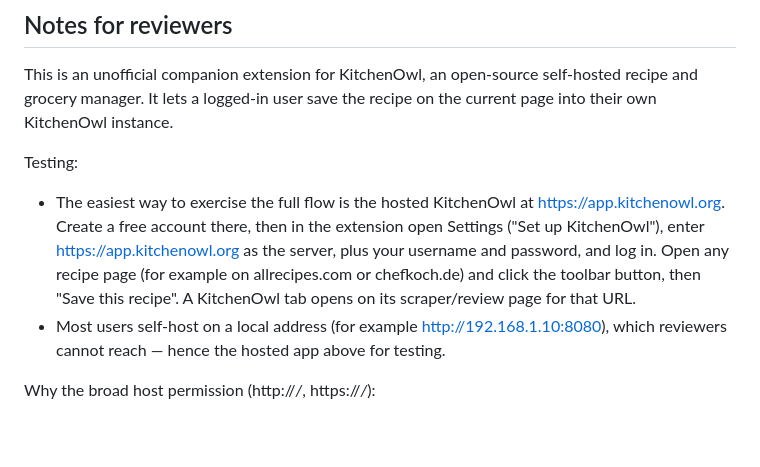
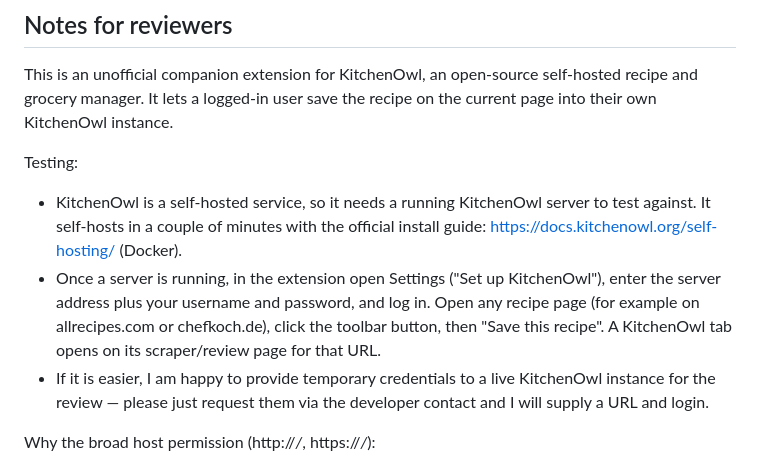
Before and after one commit to JoblessJoe/kitchenowl-extension, a Markdown page: docs/amo-submission.md, the part around the change. Drawn GitHub-style; blank space fills up the shorter version.

Commit message:
Correct reviewer notes: don't assume free hosted signup
KitchenOwl is primarily self-hosted; the hosted app.kitchenowl.org may
not have open/free registration, and the developer's own instance is
LAN-only. Point reviewers to the official self-host guide and offer
temporary test credentials on request instead.

```diff
--- a/docs/amo-submission.md
+++ b/docs/amo-submission.md
@@ -49,14 +49,16 @@ into their own KitchenOwl instance.
 
 Testing:
 
-- The easiest way to exercise the full flow is the hosted KitchenOwl at
-  https://app.kitchenowl.org. Create a free account there, then in the extension open
-  Settings ("Set up KitchenOwl"), enter https://app.kitchenowl.org as the server, plus
-  your username and password, and log in. Open any recipe page (for example on
-  allrecipes.com or chefkoch.de) and click the toolbar button, then "Save this recipe".
-  A KitchenOwl tab opens on its scraper/review page for that URL.
-- Most users self-host on a local address (for example http://192.168.1.10:8080), which
-  reviewers cannot reach — hence the hosted app above for testing.
+- KitchenOwl is a self-hosted service, so it needs a running KitchenOwl server to test
+  against. It self-hosts in a couple of minutes with the official install guide:
+  https://docs.kitchenowl.org/self-hosting/ (Docker).
+- Once a server is running, in the extension open Settings ("Set up KitchenOwl"), enter
+  the server address plus your username and password, and log in. Open any recipe page
+  (for example on allrecipes.com or chefkoch.de), click the toolbar button, then "Save
+  this recipe". A KitchenOwl tab opens on its scraper/review page for that URL.
+- If it is easier, I am happy to provide temporary credentials to a live KitchenOwl
+  instance for the review — please just request them via the developer contact and I
+  will supply a URL and login.
 
 Why the broad host permission (http://*/*, https://*/*):
 
```
